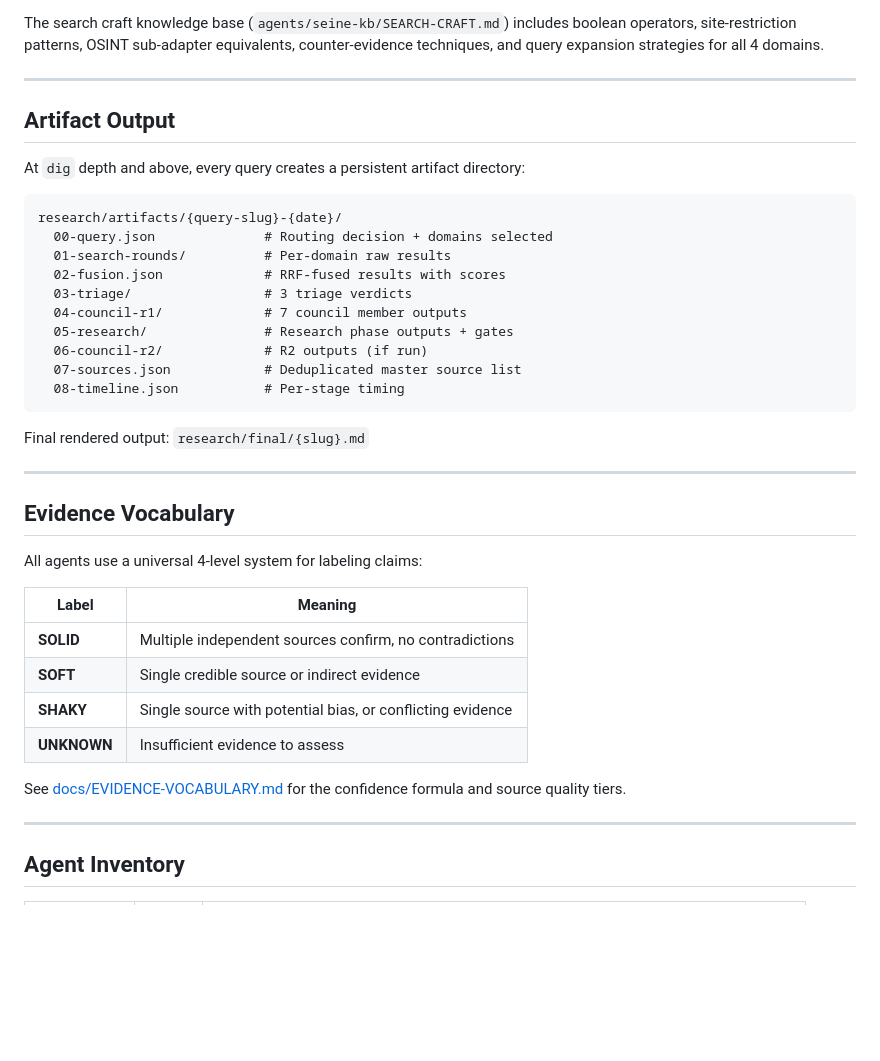
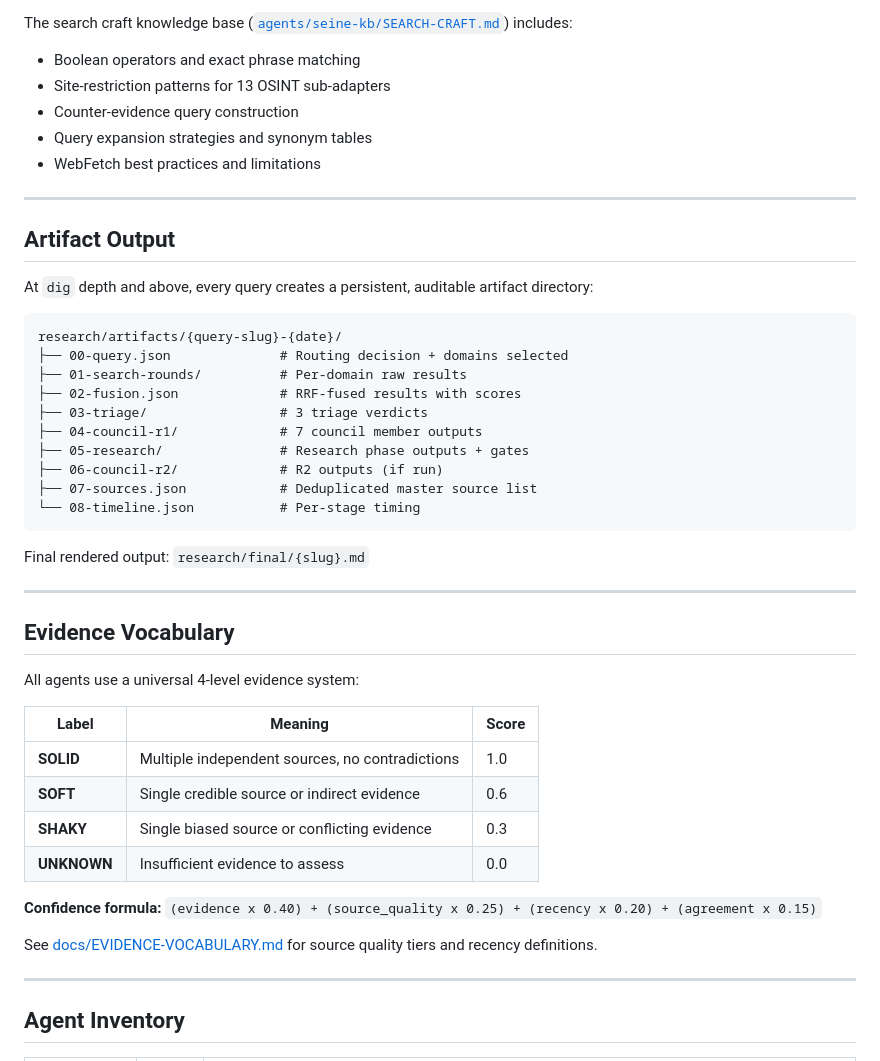
Before and after one commit to adambkovacs/seine-agentic-search-orchestrator-plugin, a Markdown page: README.md, the part around one of its changes. Drawn GitHub-style; blank space fills up the shorter version.

````diff
--- a/README.md
+++ b/README.md
@@ -172,23 +262,28 @@ See [docs/ARCHITECTURE.md](docs/ARCHITECTURE.md) for the full architecture refer
 
-The search craft knowledge base (`agents/seine-kb/SEARCH-CRAFT.md`) includes boolean operators, site-restriction patterns, OSINT sub-adapter equivalents, counter-evidence techniques, and query expansion strategies for all 4 domains.
+The search craft knowledge base ([`agents/seine-kb/SEARCH-CRAFT.md`](agents/seine-kb/SEARCH-CRAFT.md)) includes:
+- Boolean operators and exact phrase matching
+- Site-restriction patterns for 13 OSINT sub-adapters
+- Counter-evidence query construction
+- Query expansion strategies and synonym tables
+- WebFetch best practices and limitations
 
 ---
 
 ## Artifact Output
 
-At `dig` depth and above, every query creates a persistent artifact directory:
+At `dig` depth and above, every query creates a persistent, auditable artifact directory:
 
 ```
 research/artifacts/{query-slug}-{date}/
-  00-query.json              # Routing decision + domains selected
-  01-search-rounds/          # Per-domain raw results
-  02-fusion.json             # RRF-fused results with scores
-  03-triage/                 # 3 triage verdicts
-  04-council-r1/             # 7 council member outputs
-  05-research/               # Research phase outputs + gates
-  06-council-r2/             # R2 outputs (if run)
-  07-sources.json            # Deduplicated master source list
-  08-timeline.json           # Per-stage timing
+├── 00-query.json              # Routing decision + domains selected
+├── 01-search-rounds/          # Per-domain raw results
+├── 02-fusion.json             # RRF-fused results with scores
+├── 03-triage/                 # 3 triage verdicts
+├── 04-council-r1/             # 7 council member outputs
+├── 05-research/               # Research phase outputs + gates
+├── 06-council-r2/             # R2 outputs (if run)
+├── 07-sources.json            # Deduplicated master source list
+└── 08-timeline.json           # Per-stage timing
 ```
 
 Final rendered output: `research/final/{slug}.md`
@@ -197,16 +292,18 @@ Final rendered output: `research/final/{slug}.md`
 
 ## Evidence Vocabulary
 
-All agents use a universal 4-level system for labeling claims:
+All agents use a universal 4-level evidence system:
 
-| Label | Meaning |
-|-------|---------|
-| **SOLID** | Multiple independent sources confirm, no contradictions |
-| **SOFT** | Single credible source or indirect evidence |
-| **SHAKY** | Single source with potential bias, or conflicting evidence |
-| **UNKNOWN** | Insufficient evidence to assess |
+| Label | Meaning | Score |
+|-------|---------|-------|
+| **SOLID** | Multiple independent sources, no contradictions | 1.0 |
+| **SOFT** | Single credible source or indirect evidence | 0.6 |
+| **SHAKY** | Single biased source or conflicting evidence | 0.3 |
+| **UNKNOWN** | Insufficient evidence to assess | 0.0 |
 
-See [docs/EVIDENCE-VOCABULARY.md](docs/EVIDENCE-VOCABULARY.md) for the confidence formula and source quality tiers.
+**Confidence formula:** `(evidence x 0.40) + (source_quality x 0.25) + (recency x 0.20) + (agreement x 0.15)`
+
+See [docs/EVIDENCE-VOCABULARY.md](docs/EVIDENCE-VOCABULARY.md) for source quality tiers and recency definitions.
 
 ---
 
````
Also changed, not shown: other parts of README.md (+194 -92 lines).
